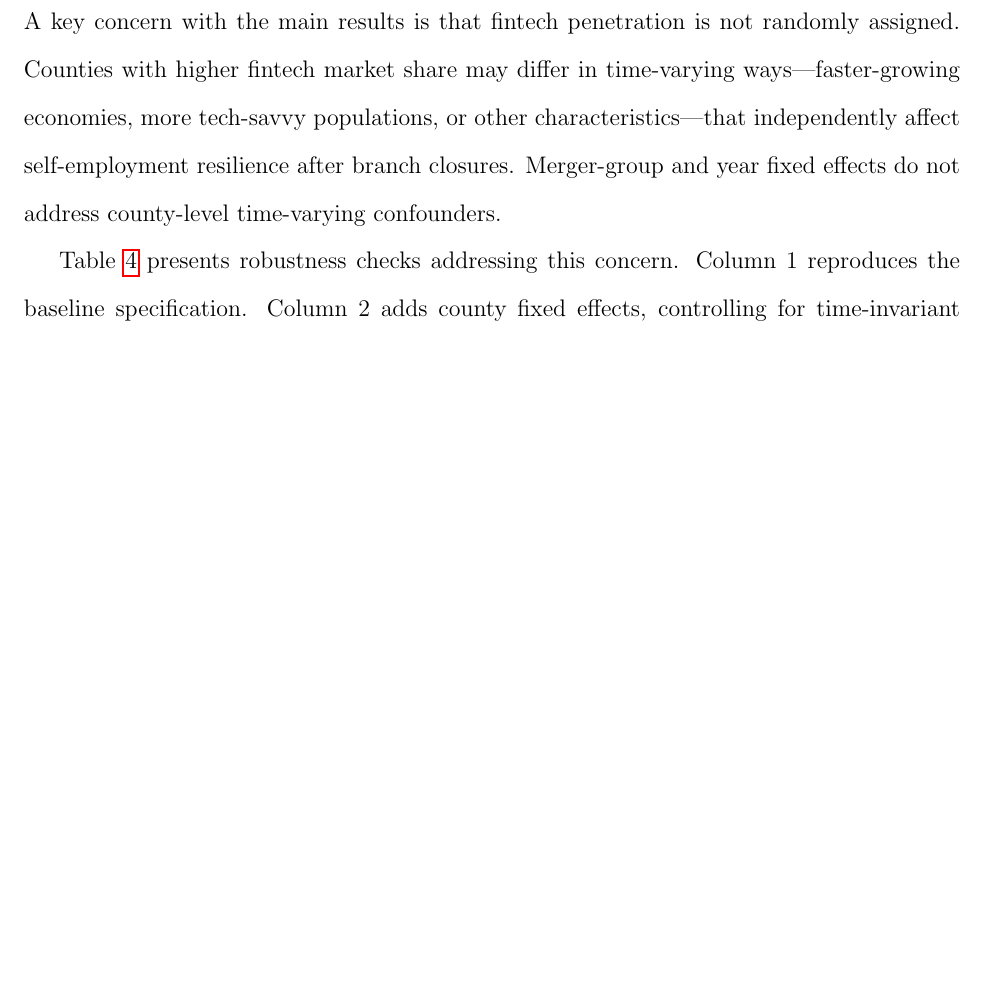
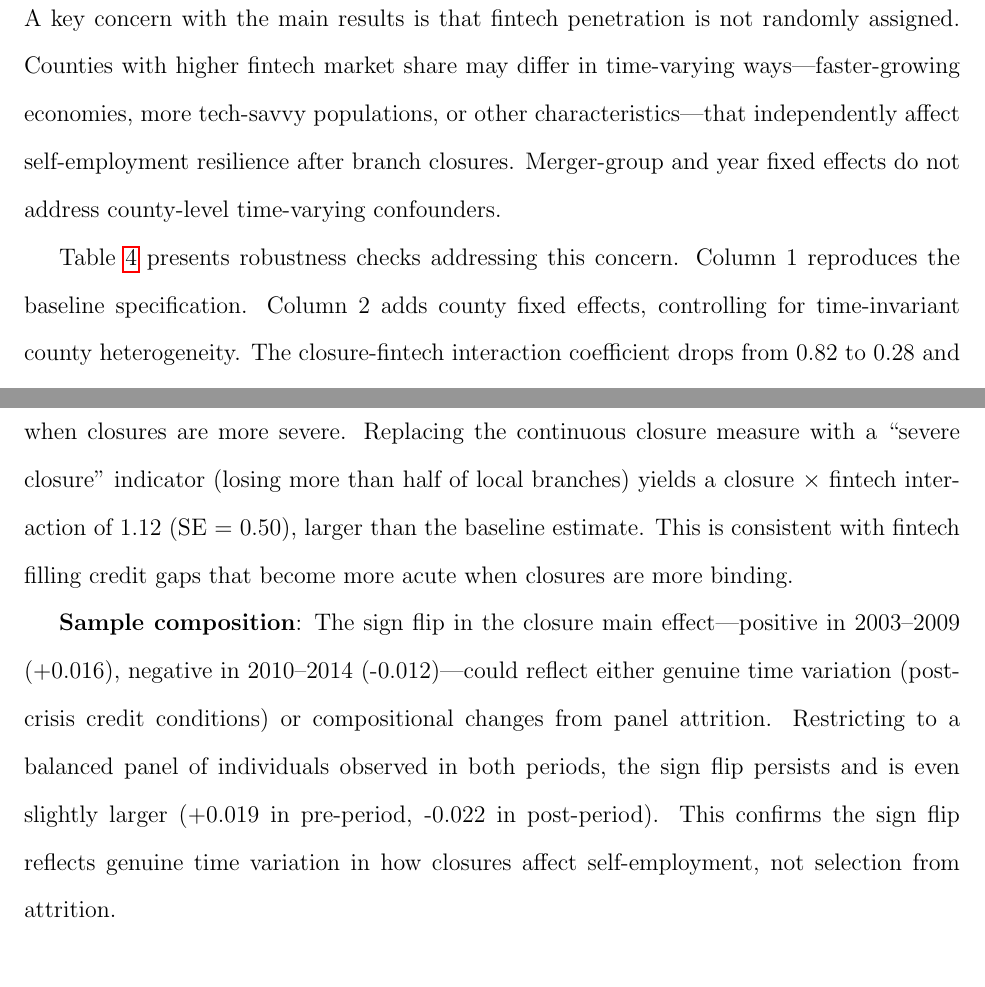
Before and after one commit to alina-malkova/fintech, a LaTeX paper (Paper/paper_draft.tex): part of page 14 of 31 before the commit and two parts of pages 15 and 16 of 32 after it, the two joined at a grey line, cut so that both start at the same text, the shorter picture padded with empty space. Compiled offline with pdfLaTeX.

Commit message:
Add dose-response, attrition, and negative main effect discussion
Key additions to paper:
- Closure intensity: Severe closure × fintech = 1.12 (larger than baseline)
  Fintech mitigation stronger when closures are more binding
- Sample composition: Sign flip persists in balanced panel (+0.02 to -0.02)
  Confirms genuine time variation, not attrition bias
- Negative fintech main effect: Discussed implications (-0.83, imprecise)
  May suggest fintech competition effects in non-closure areas

Paper now 32 pages with more complete robustness discussion.

Co-Authored-By: Claude Opus 4.5 <noreply@anthropic.com>

```diff
--- a/Paper/paper_draft.tex
+++ b/Paper/paper_draft.tex
@@ -232,6 +234,10 @@ Table \ref{tab:robust} presents robustness checks addressing this concern. Colum
 These results suggest caution in interpreting the main findings. However, the pattern is not unambiguously negative. The coefficient in the county $\times$ year specification (0.46) is roughly half the baseline estimate rather than collapsing to zero, and the sample drops to only 379 observations---asking a lot of such limited data. The maintained positive sign, while statistically inconclusive, is at least not contradictory to the baseline finding.
 
 A power calculation clarifies the interpretation. To detect an effect of 0.82 (the baseline estimate) at 80\% power with $\alpha = 0.05$ requires a standard error below 0.29.\footnote{Minimum detectable effect = $(z_{0.975} + z_{0.80}) \times SE = 2.8 \times SE$, so detecting $\beta = 0.82$ requires $SE < 0.82/2.8 = 0.29$.} The county $\times$ year specification has $SE = 0.77$, implying only about 18\% power to detect the baseline effect. Even the county FE specification ($SE = 0.55$) has roughly 32\% power. Both specifications are severely underpowered, so the loss of significance reflects ``we cannot tell'' rather than ``the effect is not there.'' The minimum detectable effect at 80\% power in the county $\times$ year specification is 2.16---more than 2.5 times the baseline estimate---highlighting how demanding this test is given the sample size.
+
+\textbf{Closure intensity}: An additional test examines whether fintech mitigation is stronger when closures are more severe. Replacing the continuous closure measure with a ``severe closure'' indicator (losing more than half of local branches) yields a closure $\times$ fintech interaction of 1.12 (SE = 0.50), larger than the baseline estimate. This is consistent with fintech filling credit gaps that become more acute when closures are more binding.
+
+\textbf{Sample composition}: The sign flip in the closure main effect---positive in 2003--2009 (+0.016), negative in 2010--2014 (-0.012)---could reflect either genuine time variation (post-crisis credit conditions) or compositional changes from panel attrition. Restricting to a balanced panel of individuals observed in both periods, the sign flip persists and is even slightly larger (+0.019 in pre-period, -0.022 in post-period). This confirms the sign flip reflects genuine time variation in how closures affect self-employment, not selection from attrition.
 
 \subsection{Placebo Test: Pre-Fintech Period}
 
```
Also changed, not shown: Paper/paper_draft.pdf, Paper/paper_draft.tex (2 more changed lines).
